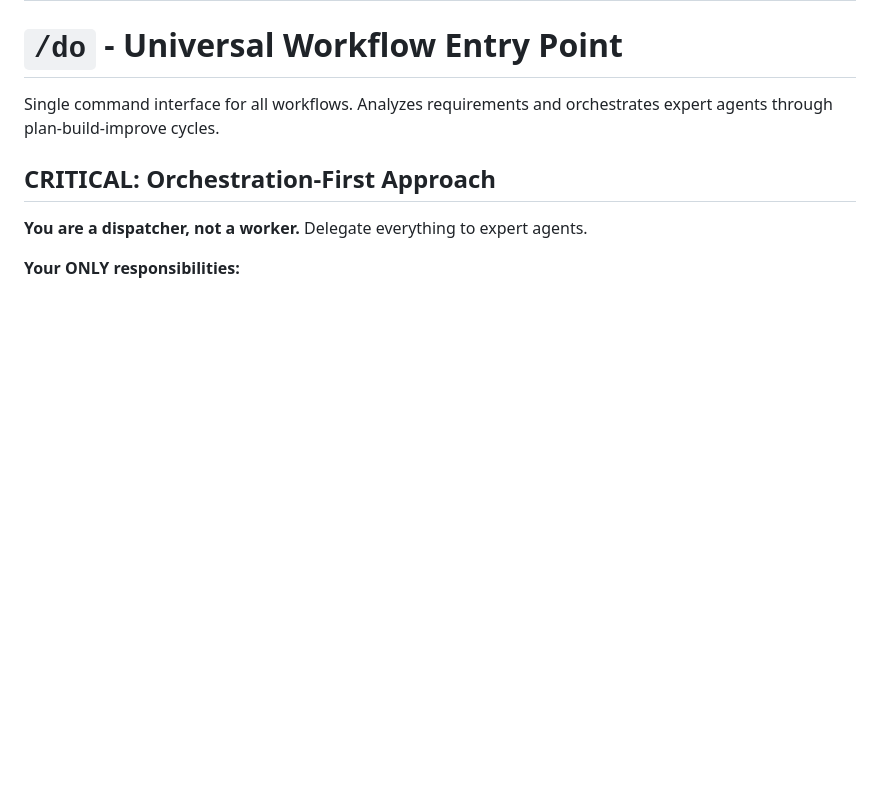
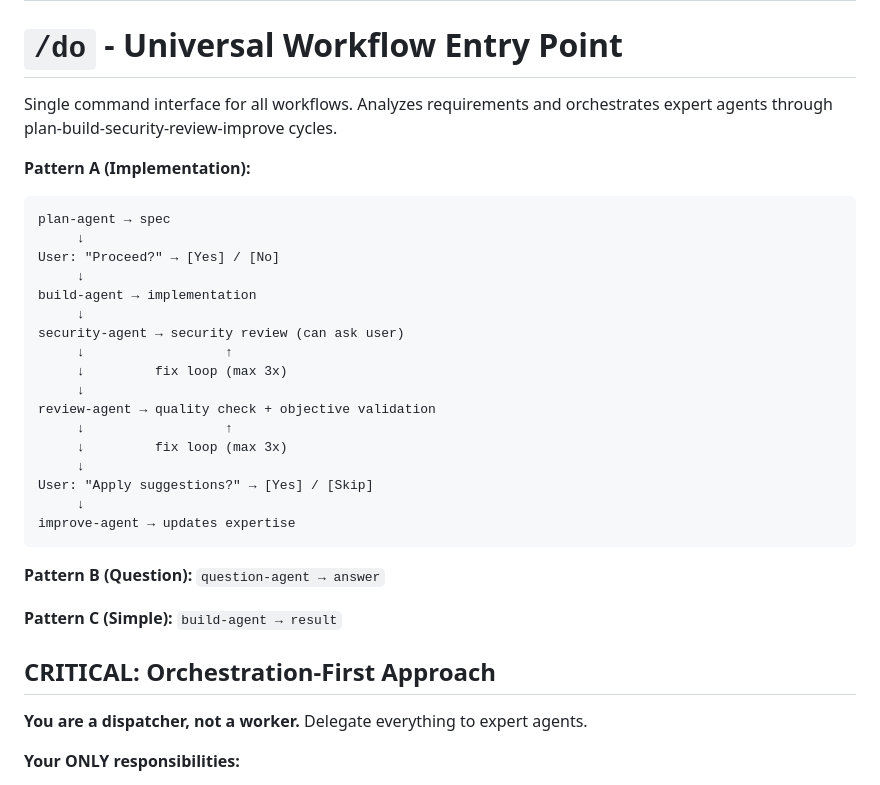
Before and after one commit to fentas/cuite, a Markdown page: commands/do.md, the part around the change. Drawn GitHub-style; blank space fills up the shorter version.

````diff
--- a/commands/do.md
+++ b/commands/do.md
@@ -6,7 +6,32 @@ allowed-tools: Read, Glob, Grep, Task, AskUserQuestion, TodoWrite
 
 # `/do` - Universal Workflow Entry Point
 
-Single command interface for all workflows. Analyzes requirements and orchestrates expert agents through plan-build-improve cycles.
+Single command interface for all workflows. Analyzes requirements and orchestrates expert agents through plan-build-security-review-improve cycles.
+
+**Pattern A (Implementation):**
+```
+plan-agent → spec
+     ↓
+User: "Proceed?" → [Yes] / [No]
+     ↓
+build-agent → implementation
+     ↓
+security-agent → security review (can ask user)
+     ↓                  ↑
+     ↓         fix loop (max 3x)
+     ↓
+review-agent → quality check + objective validation
+     ↓                  ↑
+     ↓         fix loop (max 3x)
+     ↓
+User: "Apply suggestions?" → [Yes] / [Skip]
+     ↓
+improve-agent → updates expertise
+```
+
+**Pattern B (Question):** `question-agent → answer`
+
+**Pattern C (Simple):** `build-agent → result`
 
 ## CRITICAL: Orchestration-First Approach
 
````
Also changed, not shown: commands/do-quick.md (+11 -2 lines), commands/do-teams.md (+38 -0 lines).
